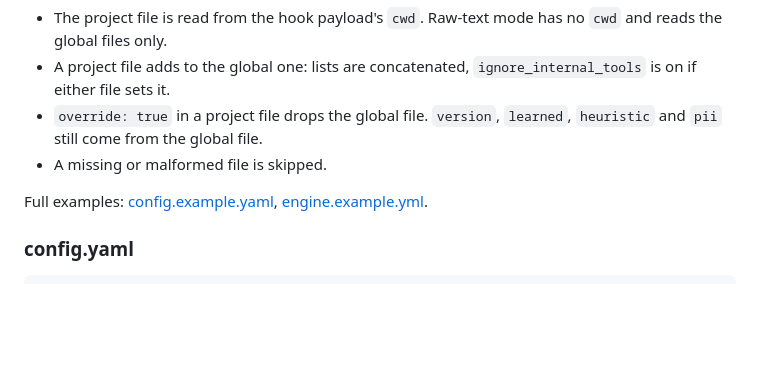
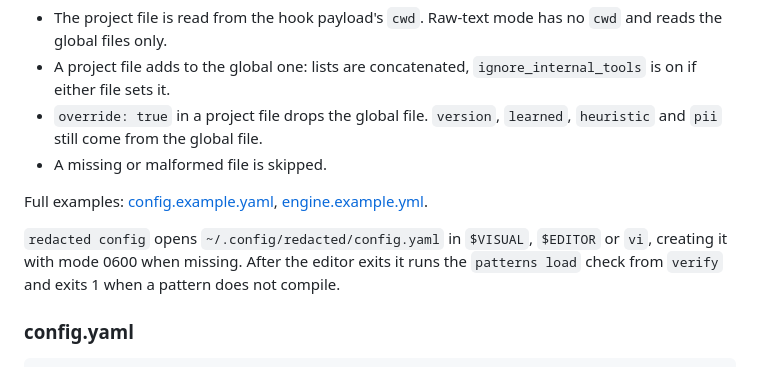
Before and after one commit to svn-arv/redacted, a Markdown page: README.md, the part around the change. GitHub-like rendering; blank space fills up the shorter version.

Commit message:
docs: document redacted config

````diff
--- a/README.md
+++ b/README.md
@@ -237,6 +237,8 @@ Two kinds of file. Each has a global copy and a project copy.
 
 Full examples: [config.example.yaml](config.example.yaml), [engine.example.yml](engine.example.yml).
 
+`redacted config` opens `~/.config/redacted/config.yaml` in `$VISUAL`, `$EDITOR` or `vi`, creating it with mode 0600 when missing. After the editor exits it runs the `patterns load` check from `verify` and exits 1 when a pattern does not compile.
+
 ### config.yaml
 
 ```yaml
````
